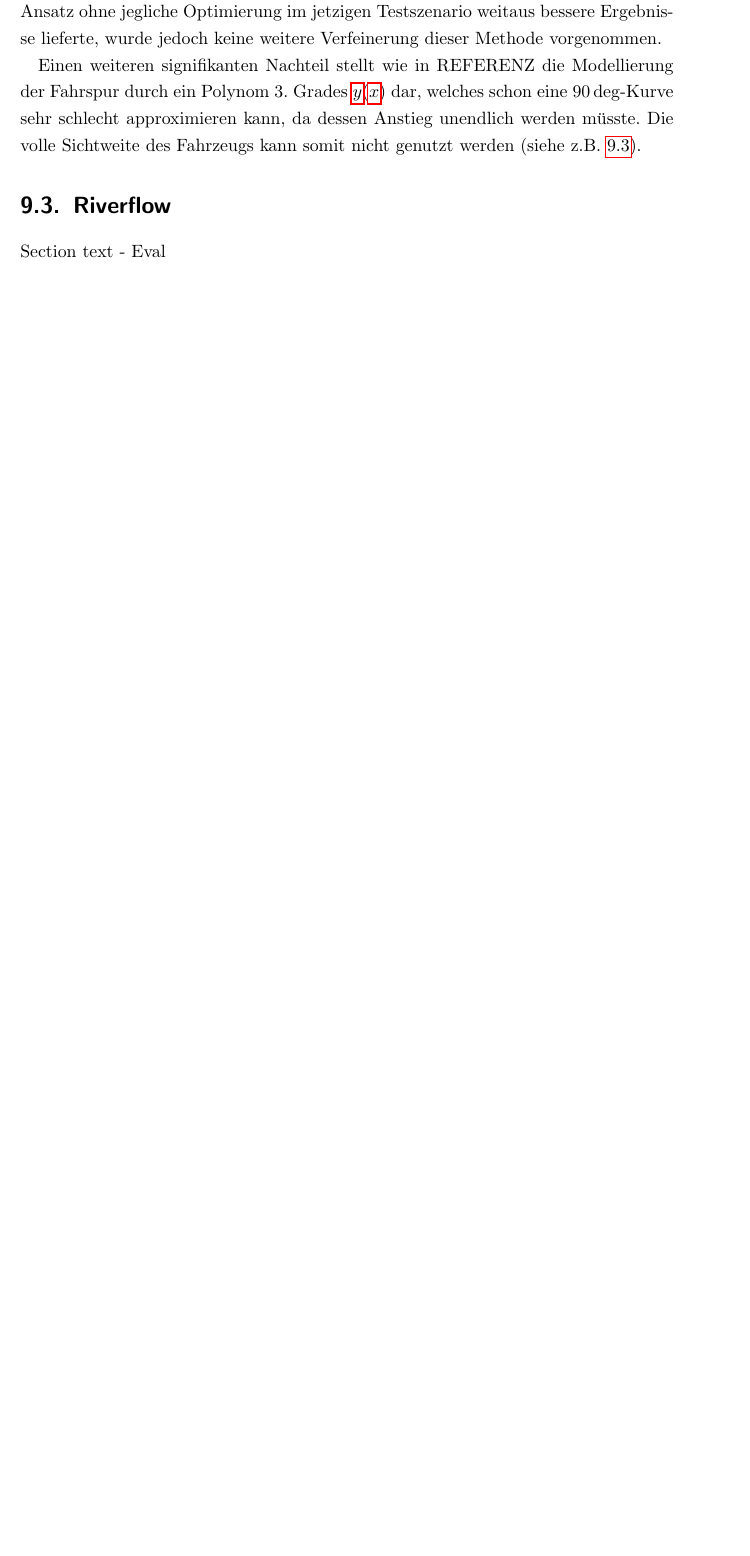
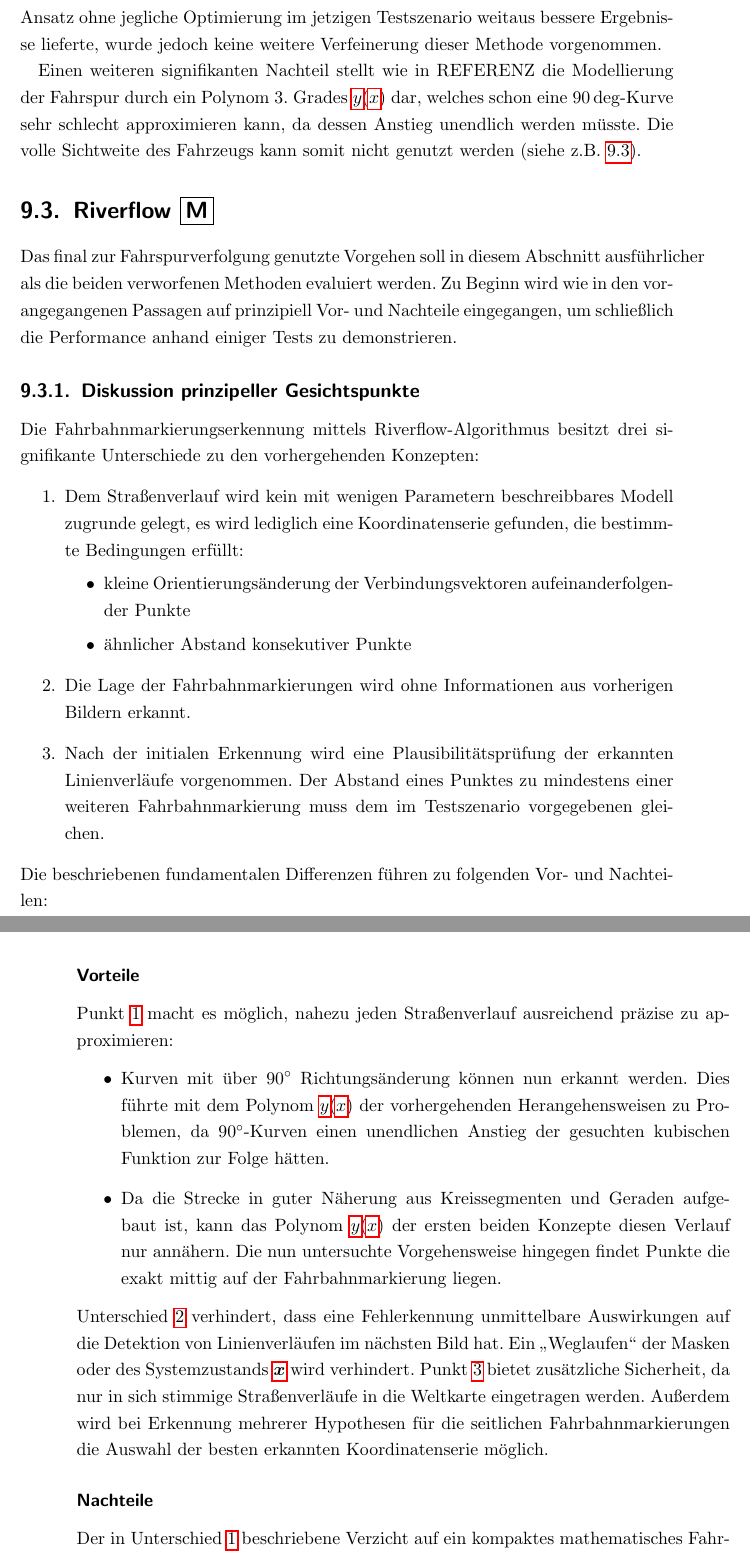
Before and after one commit to lemaudakae/BA_TUCar, a LaTeX thesis (Bachelorarbeit/vorlage.tex, which reads Bachelorarbeit/chapters/evaluation/riverflow/diskussion_prinzip.tex, Bachelorarbeit/chapters/evaluation/riverflow/riverflow.tex): part of page 85 of 93 before the commit and two parts of pages 85 and 86 of 97 after it, the two joined at a grey line, cut so that both start at the same text, the shorter picture padded with empty space. Compiled offline with pdfLaTeX; an older LaTeX class or package is replaced by its successor.

Commit message:
Evaluation Riverflow angefangen

```diff
--- /dev/null
+++ b/Bachelorarbeit/chapters/evaluation/riverflow/diskussion_prinzip.tex
@@ -0,0 +1,33 @@
+\subsection{Diskussion prinzipeller Gesichtspunkte}
+Die Fahrbahnmarkierungserkennung mittels Riverflow-Algorithmus besitzt drei signifikante Unterschiede zu den vorhergehenden Konzepten:
+\begin{enumerate}
+\item \label{item:evaluation:riverflow:no_model}
+Dem Straßenverlauf wird kein mit wenigen Parametern beschreibbares Modell zugrunde gelegt, es wird lediglich eine Koordinatenserie gefunden, die bestimmte Bedingungen erfüllt:
+\begin{itemize}
+\item kleine Orientierungsänderung der Verbindungsvektoren aufeinanderfolgender Punkte
+\item ähnlicher Abstand konsekutiver Punkte
+\end{itemize}
+\item \label{item:evaluation:riverflow:no_old_points_needed}
+Die Lage der Fahrbahnmarkierungen wird ohne Informationen aus vorherigen Bildern erkannt.
+\item \label{item:evaluation:riverflow:verification}
+Nach der initialen Erkennung wird eine Plausibilitätsprüfung der erkannten Linienverläufe vorgenommen. Der Abstand eines Punktes zu mindestens einer weiteren Fahrbahnmarkierung muss dem im Testszenario vorgegebenen gleichen.
+\end{enumerate}
+Die beschriebenen fundamentalen Differenzen führen zu folgenden Vor- und Nachteilen:
+
+\subsubsection{Vorteile}
+Punkt \ref{item:evaluation:riverflow:no_model} macht es möglich, nahezu jeden Straßenverlauf ausreichend präzise zu approximieren:
+\begin{itemize}
+\item
+Kurven mit über \(90^{\circ}\) Richtungsänderung können nun erkannt werden. Dies führte mit dem Polynom \(\gls{y}(\gls{x})\) der vorhergehenden Herangehensweisen zu Problemen, da \(90^{\circ}\)-Kurven einen unendlichen Anstieg der gesuchten kubischen Funktion zur Folge hätten.
+\item
+Da die Strecke in guter Näherung aus Kreissegmenten und Geraden aufgebaut ist, kann das  Polynom \(\gls{y}(\gls{x})\) der ersten beiden Konzepte diesen Verlauf nur annähern. Die nun untersuchte Vorgehensweise hingegen findet Punkte die exakt mittig auf der Fahrbahnmarkierung liegen.
+\end{itemize}
+Unterschied \ref{item:evaluation:riverflow:no_old_points_needed} verhindert, dass eine Fehlerkennung unmittelbare Auswirkungen auf die Detektion von Linienverläufen im nächsten Bild hat. Ein \glqq Weglaufen\grqq\ der Masken oder des Systemzustands \gls{lat:statevector} wird verhindert.
+Punkt \ref{item:evaluation:riverflow:verification} bietet zusätzliche Sicherheit, da nur in sich stimmige Straßenverläufe in die Weltkarte eingetragen werden. Außerdem wird bei Erkennung mehrerer Hypothesen für die seitlichen Fahrbahnmarkierungen die Auswahl der besten erkannten Koordinatenserie möglich.
+
+\subsubsection{Nachteile}
+Der in Unterschied \ref{item:evaluation:riverflow:no_model} beschriebene Verzicht auf ein kompaktes mathematisches Fahrspurmodell führt zum Abbruch des Algorithmus bei fehlen eines Stücks der gesuchten Linie im Kamerabild. Die genutzte iterative Methode, welche auf Basis der schon gefundenen Punkte die Lage der weiteren Fahrbahnmarkierung vorhersagt, geht von einem Ende der gesuchten Linie aus, sobald kein Punkt auf der nächsten Scanline gefunden wurde (siehe Punkt \ref{item:fahrspurerkennung:riverflow:randlinie:ende:keinpunkt}). Durch die gute Qualität der Aufnahmen im Testszenario ohne eingebrachte Störeinflüsse stellt dies jedoch kein  Problem dar.
+
+Punkt \ref{item:evaluation:riverflow:no_old_points_needed} bietet Platz für Optimierungsmöglichkeiten des Algorithmus. Es wäre möglich, in jedem Bild die Verarbeitung auf bisher unbekannte Bereiche der Aufnahme zu reduzieren. Startpunkte für die Algorithmen würden dann aus bereits in die Weltkarte eingetragenen Koordinaten ermittelt werden. Der erworbene Geschwindigkeitszuwachs eliminiert jedoch die Redundanz gefundener Punkte, was die Genauigkeit und Zuverlässigkeit des Algorithmus vermindert.
+
+Unterschied \ref{item:evaluation:riverflow:verification} und die dadurch ermöglichte Verfolgung mehrerer Hypothesen der seitlichen Fahrbahnmarkierungen erhöhen die Verarbeitungszeit eines Bildes nicht unwesentlich.
--- a/Bachelorarbeit/chapters/evaluation/riverflow/riverflow.tex
+++ b/Bachelorarbeit/chapters/evaluation/riverflow/riverflow.tex
@@ -1,2 +1,5 @@
-\section{Riverflow}
-Section text - Eval
+\section{Riverflow \dcsecondauthorshort}
+Das final zur Fahrspurverfolgung genutzte Vorgehen soll in diesem Abschnitt ausführlicher als die beiden verworfenen Methoden evaluiert werden. Zu Beginn wird wie in den vorangegangenen Passagen auf prinzipiell Vor- und Nachteile eingegangen, um schließlich die Performance anhand einiger Tests zu demonstrieren.
+
+\input{diskussion_prinzip}
+\input{messungen}
```
Also changed, not shown: Bachelorarbeit/chapters/evaluation/evaluation.tex (+1 -1 lines), Bachelorarbeit/chapters/evaluation/kalman/kalman.tex (+1 -1 lines), Bachelorarbeit/chapters/evaluation/riverflow/messungen.tex (added, +41 -0 lines), Bachelorarbeit/chapters/fahrspurerkennung/riverflow/randlinie.tex (line endings or trailing spaces).
